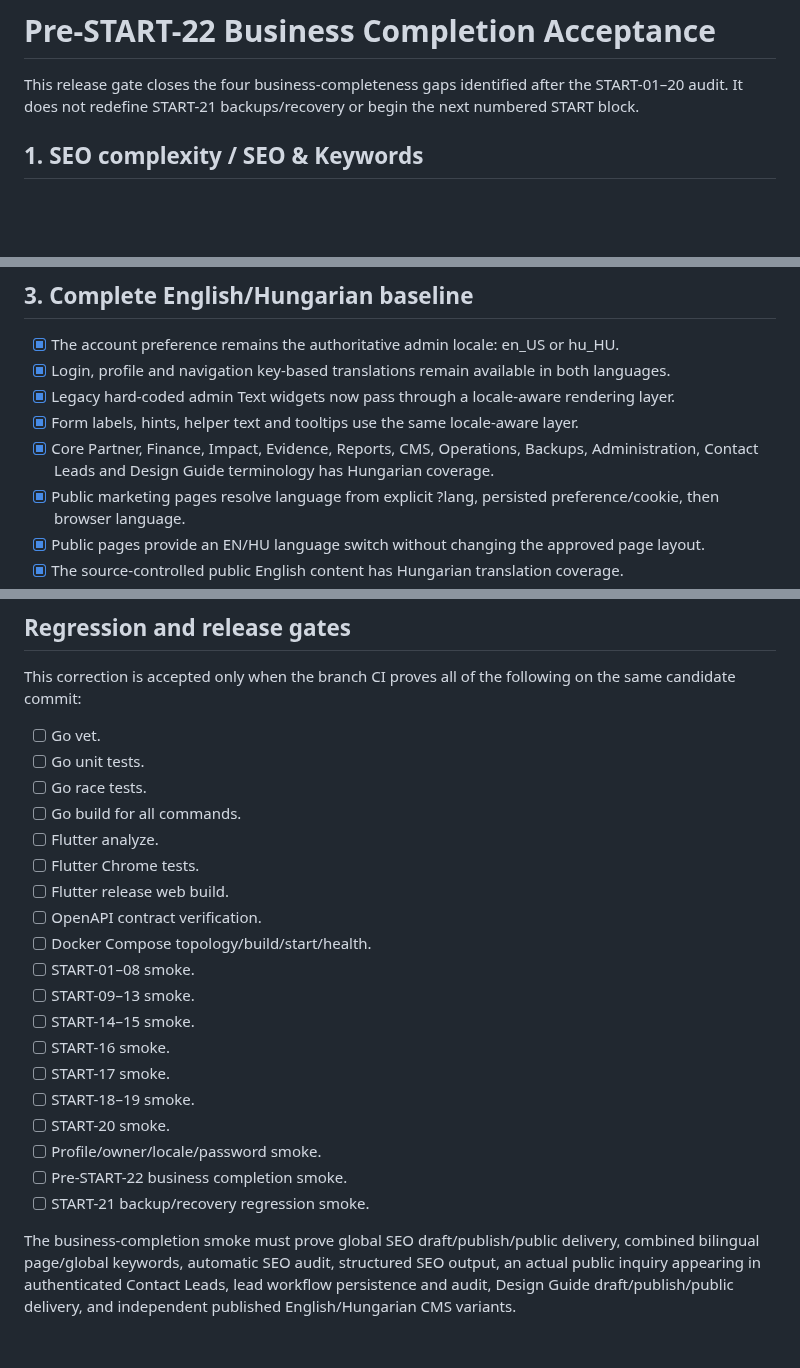
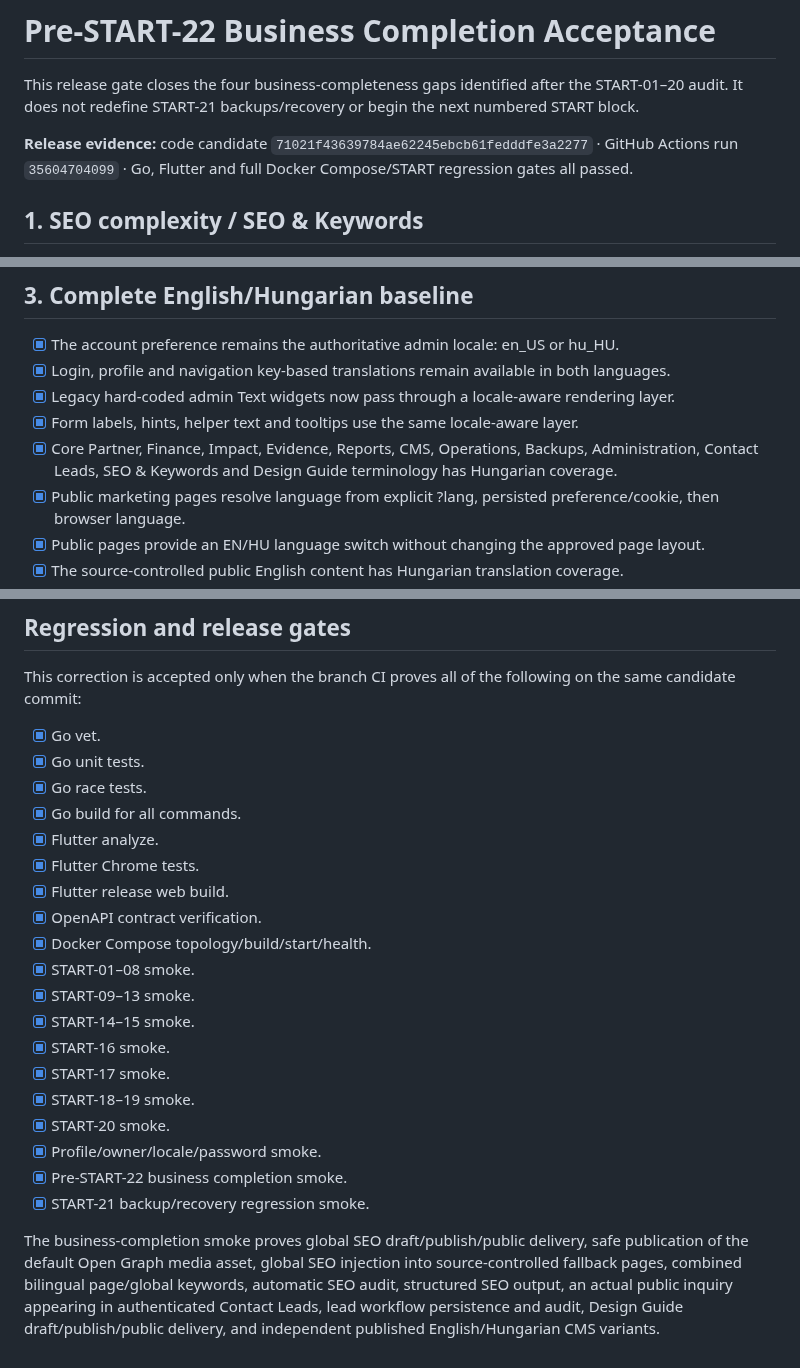
Before and after one commit to himatecorp2025/himate-system, a Markdown page: docs/PRE-START-22_BUSINESS_COMPLETION_ACCEPTANCE.md, 3 parts joined by grey strips. GitHub-like rendering; blank space fills up the shorter version.

Commit message:
Record green pre-START-22 release gate evidence

```diff
--- a/docs/PRE-START-22_BUSINESS_COMPLETION_ACCEPTANCE.md
+++ b/docs/PRE-START-22_BUSINESS_COMPLETION_ACCEPTANCE.md
@@ -1,6 +1,8 @@
 # Pre-START-22 Business Completion Acceptance
 
 This release gate closes the four business-completeness gaps identified after the START-01–20 audit. It does not redefine START-21 backups/recovery or begin the next numbered START block.
+
+**Release evidence:** code candidate `71021f43639784ae62245ebcb61fedddfe3a2277` · GitHub Actions run `35604704099` · Go, Flutter and full Docker Compose/START regression gates all passed.
 
 ## 1. SEO complexity / SEO & Keywords
 
@@ -39,7 +41,7 @@ This release gate closes the four business-completeness gaps identified after th
 - [x] Login, profile and navigation key-based translations remain available in both languages.
 - [x] Legacy hard-coded admin Text widgets now pass through a locale-aware rendering layer.
 - [x] Form labels, hints, helper text and tooltips use the same locale-aware layer.
-- [x] Core Partner, Finance, Impact, Evidence, Reports, CMS, Operations, Backups, Administration, Contact Leads and Design Guide terminology has Hungarian coverage.
+- [x] Core Partner, Finance, Impact, Evidence, Reports, CMS, Operations, Backups, Administration, Contact Leads, SEO & Keywords and Design Guide terminology has Hungarian coverage.
 - [x] Public marketing pages resolve language from explicit ?lang, persisted preference/cookie, then browser language.
 - [x] Public pages provide an EN/HU language switch without changing the approved page layout.
 - [x] The source-controlled public English content has Hungarian translation coverage.
@@ -77,24 +79,24 @@ This release gate closes the four business-completeness gaps identified after th
 
 This correction is accepted only when the branch CI proves all of the following on the same candidate commit:
 
-- [ ] Go vet.
-- [ ] Go unit tests.
-- [ ] Go race tests.
-- [ ] Go build for all commands.
-- [ ] Flutter analyze.
-- [ ] Flutter Chrome tests.
-- [ ] Flutter release web build.
-- [ ] OpenAPI contract verification.
-- [ ] Docker Compose topology/build/start/health.
-- [ ] START-01–08 smoke.
-- [ ] START-09–13 smoke.
-- [ ] START-14–15 smoke.
-- [ ] START-16 smoke.
-- [ ] START-17 smoke.
-- [ ] START-18–19 smoke.
-- [ ] START-20 smoke.
-- [ ] Profile/owner/locale/password smoke.
-- [ ] Pre-START-22 business completion smoke.
-- [ ] START-21 backup/recovery regression smoke.
+- [x] Go vet.
+- [x] Go unit tests.
+- [x] Go race tests.
+- [x] Go build for all commands.
+- [x] Flutter analyze.
+- [x] Flutter Chrome tests.
+- [x] Flutter release web build.
+- [x] OpenAPI contract verification.
+- [x] Docker Compose topology/build/start/health.
+- [x] START-01–08 smoke.
+- [x] START-09–13 smoke.
+- [x] START-14–15 smoke.
+- [x] START-16 smoke.
+- [x] START-17 smoke.
+- [x] START-18–19 smoke.
+- [x] START-20 smoke.
+- [x] Profile/owner/locale/password smoke.
+- [x] Pre-START-22 business completion smoke.
+- [x] START-21 backup/recovery regression smoke.
 
-The business-completion smoke must prove global SEO draft/publish/public delivery, combined bilingual page/global keywords, automatic SEO audit, structured SEO output, an actual public inquiry appearing in authenticated Contact Leads, lead workflow persistence and audit, Design Guide draft/publish/public delivery, and independent published English/Hungarian CMS variants.
+The business-completion smoke proves global SEO draft/publish/public delivery, safe publication of the default Open Graph media asset, global SEO injection into source-controlled fallback pages, combined bilingual page/global keywords, automatic SEO audit, structured SEO output, an actual public inquiry appearing in authenticated Contact Leads, lead workflow persistence and audit, Design Guide draft/publish/public delivery, and independent published English/Hungarian CMS variants.
```
